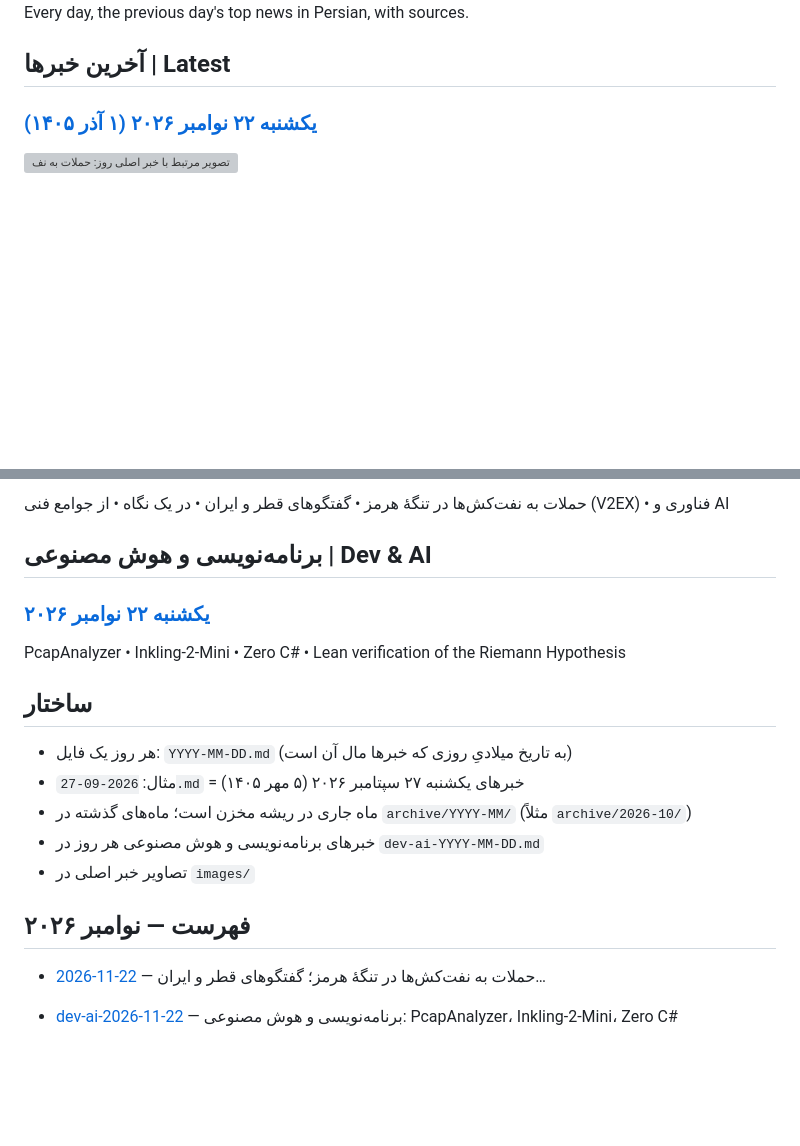
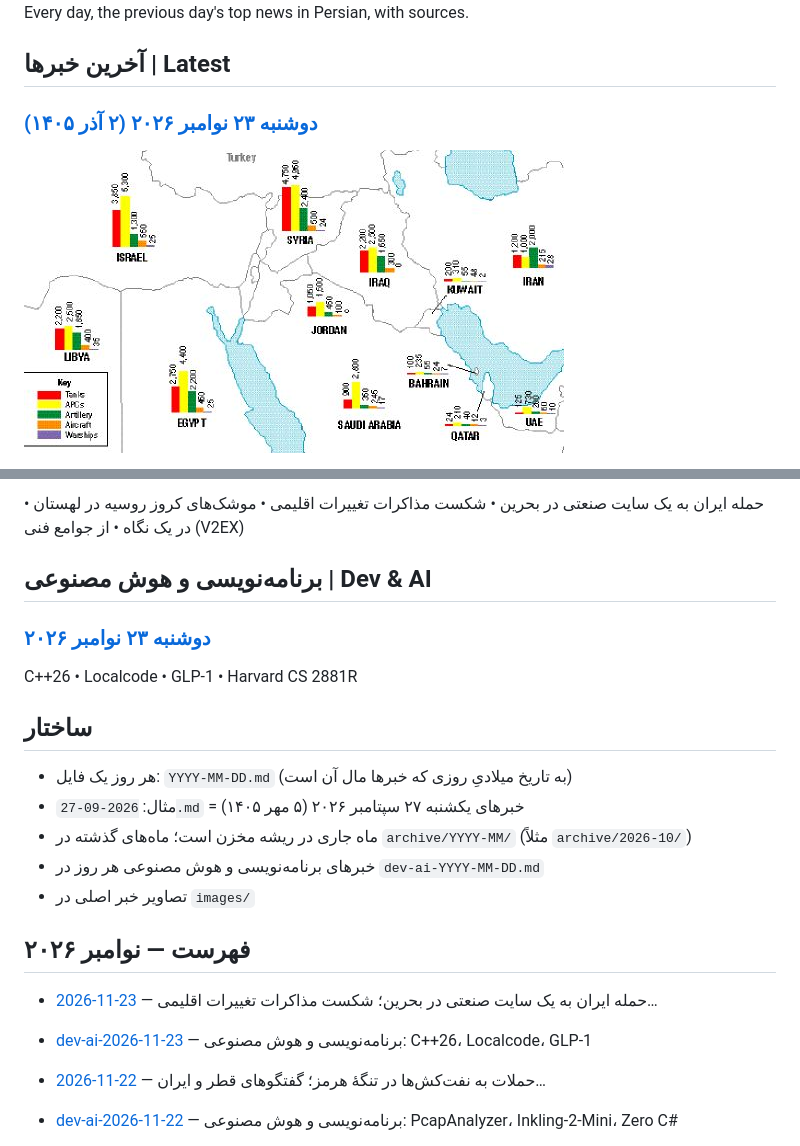
Before and after one commit to mahdyaralipor/daily-news-fa, a Markdown page: README.md, 2 parts joined by grey strips. GitHub-like rendering; pictures changed too: images/2026-11-23-The-Middle-East-Military-Balance-1997.jpg (added); blank space fills up the shorter version; grey boxes are pictures that could not be loaded.

```diff
--- a/README.md
+++ b/README.md
@@ -6,7 +6,7 @@ Every day, the previous day's top news in Persian, with sources.
 
 ## آخرین خبرها | Latest
 
-### [یکشنبه ۲۲ نوامبر ۲۰۲۶ (۱ آذر ۱۴۰۵)](2026-11-22.md)
+### [دوشنبه ۲۳ نوامبر ۲۰۲۶ (۲ آذر ۱۴۰۵)](2026-11-23.md)
 
-![تصویر مرتبط با خبر اصلی روز: حملات به نفت‌کش‌ها در تنگهٔ هرمز](images/2026-11-22-MV-Kokuka-Courageous-with-hull-damage-an.png)
+![تصویر مرتبط با خبر اصلی روز: حمله ایران به یک سایت صنعتی در بحرین](images/2026-11-23-The-Middle-East-Military-Balance-1997.jpg)
 
@@ -14,11 +14,11 @@ Every day, the previous day's top news in Persian, with sources.
 
-حملات به نفت‌کش‌ها در تنگهٔ هرمز • گفتگوهای قطر و ایران • در یک نگاه • از جوامع فنی (V2EX) • فناوری و AI
+حمله ایران به یک سایت صنعتی در بحرین • شکست مذاکرات تغییرات اقلیمی • موشک‌های کروز روسیه در لهستان • در یک نگاه • از جوامع فنی (V2EX)
 
 ## برنامه‌نویسی و هوش مصنوعی | Dev & AI
 
-### [یکشنبه ۲۲ نوامبر ۲۰۲۶](dev-ai-2026-11-22.md)
+### [دوشنبه ۲۳ نوامبر ۲۰۲۶](dev-ai-2026-11-23.md)
 
-PcapAnalyzer • Inkling-2-Mini • Zero C# • Lean verification of the Riemann Hypothesis
+C++26 • Localcode • GLP-1 • Harvard CS 2881R
 
 ## ساختار
 
@@ -29,6 +29,9 @@ PcapAnalyzer • Inkling-2-Mini • Zero C# • Lean verification of the Riemann
 - تصاویر خبر اصلی در `images/`
 
 ## فهرست — نوامبر ۲۰۲۶
+
+- [2026-11-23](2026-11-23.md) — حمله ایران به یک سایت صنعتی در بحرین؛ شکست مذاکرات تغییرات اقلیمی…
+- [dev-ai-2026-11-23](dev-ai-2026-11-23.md) — برنامه‌نویسی و هوش مصنوعی: C++26، Localcode، GLP-1
 
 - [2026-11-22](2026-11-22.md) — حملات به نفت‌کش‌ها در تنگهٔ هرمز؛ گفتگوهای قطر و ایران…
 - [dev-ai-2026-11-22](dev-ai-2026-11-22.md) — برنامه‌نویسی و هوش مصنوعی: PcapAnalyzer، Inkling-2-Mini، Zero C#
```
Also changed, not shown: other parts of README.md (+1 -1 lines), 2026-11-23.md (added, +32 -0 lines), dev-ai-2026-11-23.md (added, +30 -0 lines).
